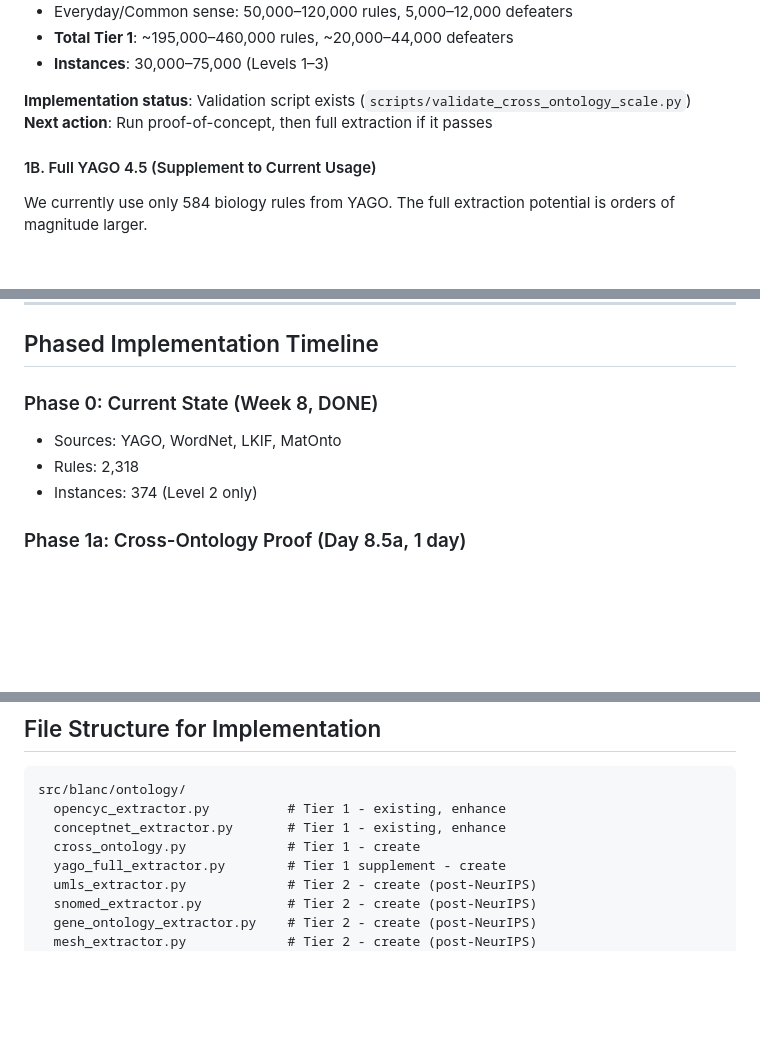
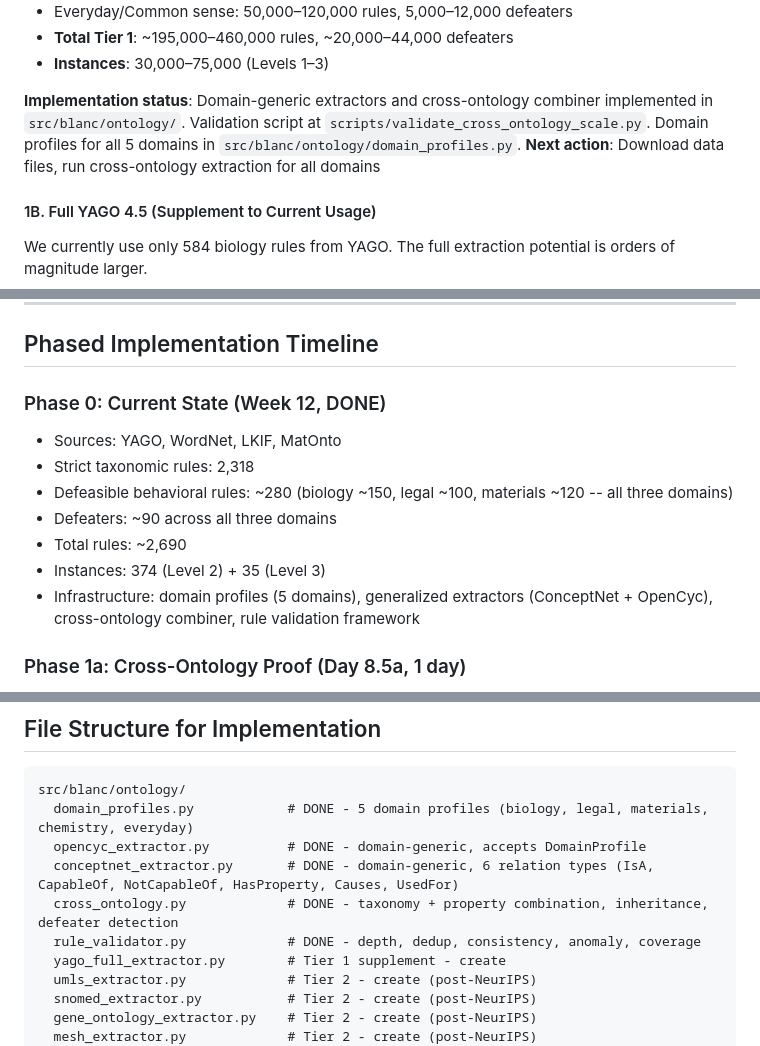
Before and after one commit to PatrickAllenCooper/blanc, a Markdown page: Guidance_Documents/COMPREHENSIVE_KB_PIPELINE.md, 3 parts joined by grey strips. Drawn GitHub-style; blank space fills up the shorter version.

````diff
--- a/Guidance_Documents/COMPREHENSIVE_KB_PIPELINE.md
+++ b/Guidance_Documents/COMPREHENSIVE_KB_PIPELINE.md
@@ -80,8 +80,8 @@ For each concept C in OpenCyc taxonomy:
 - **Total Tier 1**: ~195,000–460,000 rules, ~20,000–44,000 defeaters
 - **Instances**: 30,000–75,000 (Levels 1–3)
 
-**Implementation status**: Validation script exists (`scripts/validate_cross_ontology_scale.py`)
-**Next action**: Run proof-of-concept, then full extraction if it passes
+**Implementation status**: Domain-generic extractors and cross-ontology combiner implemented in `src/blanc/ontology/`. Validation script at `scripts/validate_cross_ontology_scale.py`. Domain profiles for all 5 domains in `src/blanc/ontology/domain_profiles.py`.
+**Next action**: Download data files, run cross-ontology extraction for all domains
 
 #### 1B. Full YAGO 4.5 (Supplement to Current Usage)
 
@@ -352,10 +352,14 @@ where V conflicts with C's primary classification:
 
 ## Phased Implementation Timeline
 
-### Phase 0: Current State (Week 8, DONE)
+### Phase 0: Current State (Week 12, DONE)
 - Sources: YAGO, WordNet, LKIF, MatOnto
-- Rules: 2,318
-- Instances: 374 (Level 2 only)
+- Strict taxonomic rules: 2,318
+- Defeasible behavioral rules: ~280 (biology ~150, legal ~100, materials ~120 -- all three domains)
+- Defeaters: ~90 across all three domains
+- Total rules: ~2,690
+- Instances: 374 (Level 2) + 35 (Level 3)
+- Infrastructure: domain profiles (5 domains), generalized extractors (ConceptNet + OpenCyc), cross-ontology combiner, rule validation framework
 
 ### Phase 1a: Cross-Ontology Proof (Day 8.5a, 1 day)
 - Script: `scripts/validate_cross_ontology_scale.py`
@@ -496,9 +500,11 @@ This is a fifth structured partition family alongside the four defined in Defini
 
 ```
 src/blanc/ontology/
-  opencyc_extractor.py          # Tier 1 - existing, enhance
-  conceptnet_extractor.py       # Tier 1 - existing, enhance
-  cross_ontology.py             # Tier 1 - create
+  domain_profiles.py            # DONE - 5 domain profiles (biology, legal, materials, chemistry, everyday)
+  opencyc_extractor.py          # DONE - domain-generic, accepts DomainProfile
+  conceptnet_extractor.py       # DONE - domain-generic, 6 relation types (IsA, CapableOf, NotCapableOf, HasProperty, Causes, UsedFor)
+  cross_ontology.py             # DONE - taxonomy + property combination, inheritance, defeater detection
+  rule_validator.py             # DONE - depth, dedup, consistency, anomaly, coverage
   yago_full_extractor.py        # Tier 1 supplement - create
   umls_extractor.py             # Tier 2 - create (post-NeurIPS)
   snomed_extractor.py           # Tier 2 - create (post-NeurIPS)
````
Also changed, not shown: Guidance_Documents/STATUS.md (+16 -3 lines).
